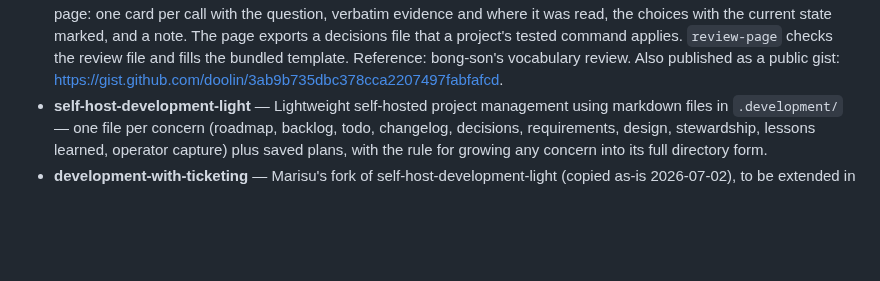
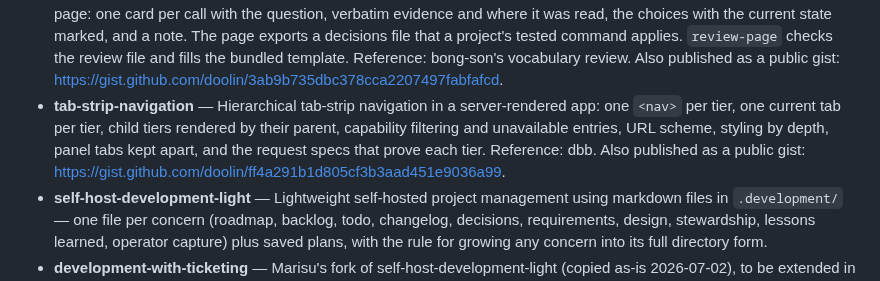
Before and after one commit to doolin/dave-skills, a Markdown page: AGENTS.md, the part around the change. Drawn GitHub-style; blank space fills up the shorter version.

```diff
--- a/AGENTS.md
+++ b/AGENTS.md
@@ -210,6 +210,13 @@ Present a recommendation to the human before starting work.
   bundled template. Reference: bong-son's vocabulary review. Also
   published as a public gist:
   <https://gist.github.com/doolin/3ab9b735dbc378cca2207497fabfafcd>.
+- **tab-strip-navigation** — Hierarchical tab-strip navigation in a
+  server-rendered app: one `<nav>` per tier, one current tab per tier,
+  child tiers rendered by their parent, capability filtering and
+  unavailable entries, URL scheme, styling by depth, panel tabs kept
+  apart, and the request specs that prove each tier. Reference: dbb.
+  Also published as a public gist:
+  <https://gist.github.com/doolin/ff4a291b1d805cf3b3aad451e9036a99>.
 - **self-host-development-light** — Lightweight self-hosted project
   management using markdown files in `.development/` — one file per
   concern (roadmap, backlog, todo, changelog, decisions, requirements,
```
Also changed, not shown: playbooks/tooling-catalog.md (+4 -0 lines), skills/tab-strip-navigation/SKILL.md (added, +208 -0 lines).
